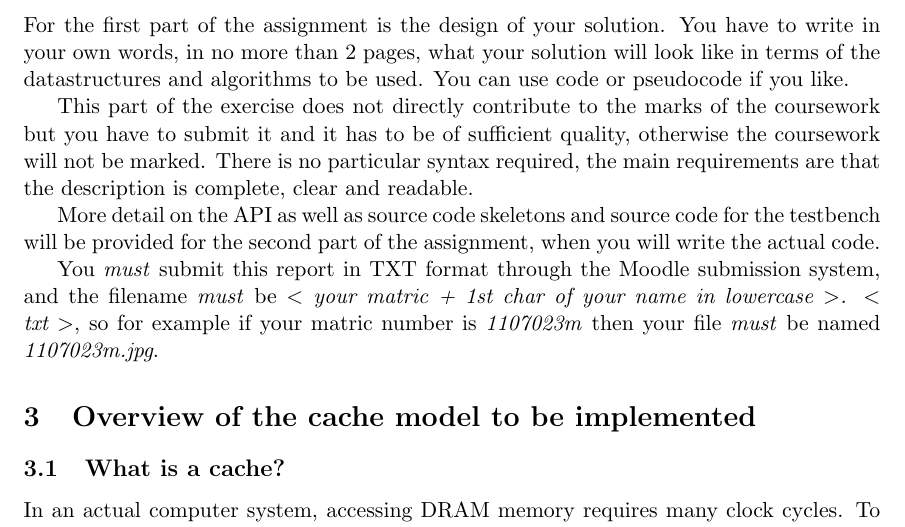
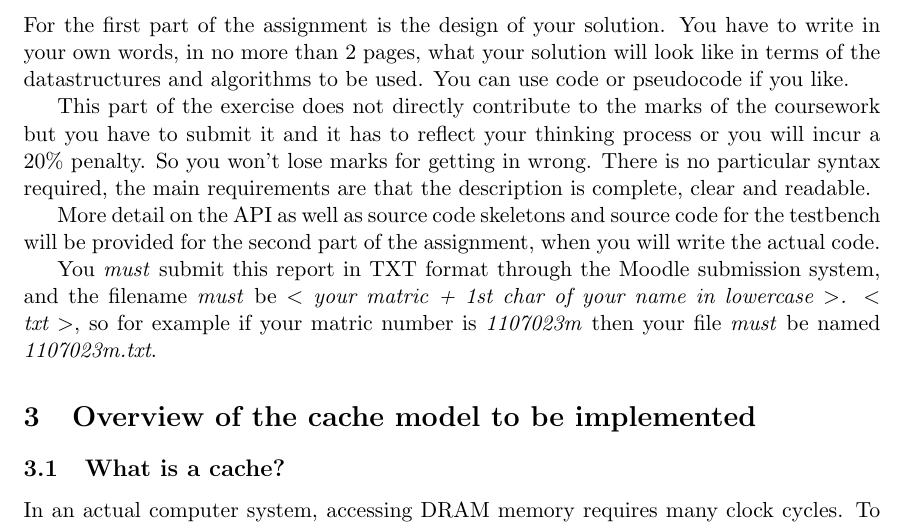
Before and after one commit to leomh/ADS2, a LaTeX document (ADS2-CW-description-part1.tex): part of page 1 of 3, cut so that both start at the same text. Compiled offline with pdfLaTeX.

Commit message:
Updated Part I description

```diff
--- a/ADS2-CW-description-part1.tex
+++ b/ADS2-CW-description-part1.tex
@@ -26,7 +26,7 @@ Source code for a template and  testbench will be provided for the second part o
 
 For the first part of the assignment is the design of your solution. You have to write in your own words, in no more than 2 pages, what your solution will look like in terms of the datastructures and algorithms to be used. You can use code or pseudocode if you like.
 
-This part of the exercise does not directly contribute to the marks of the coursework but you have to submit it and it has to be of sufficient quality, otherwise the coursework will not be marked. There is no particular syntax required, the main requirements are that the description is complete, clear and readable.
+This part of the exercise does not directly contribute to the marks of the coursework but you have to submit it and it has to reflect your thinking process or you will incur a 20\% penalty.  So you won't lose marks for getting in wrong. There is no particular syntax required, the main requirements are that the description is complete, clear and readable.
 
 More detail on the API as well as source code skeletons and source code for the testbench will be provided for the second part of the assignment, when you will write the actual code.
 
@@ -35,7 +35,7 @@ Moodle submission system, and the filename \emph{must} be
 \emph{\textless{} your matric + 1st char of your name in lowercase
 \textgreater{}. \textless{} txt \textgreater{}}, so for example
 if your matric number is \emph{1107023m} then your file \emph{must} be
-named \emph{1107023m.jpg}.
+named \emph{1107023m.txt}.
 
 \section{Overview of the cache model to be implemented}\label{overview-of-the-cache}
 
```
